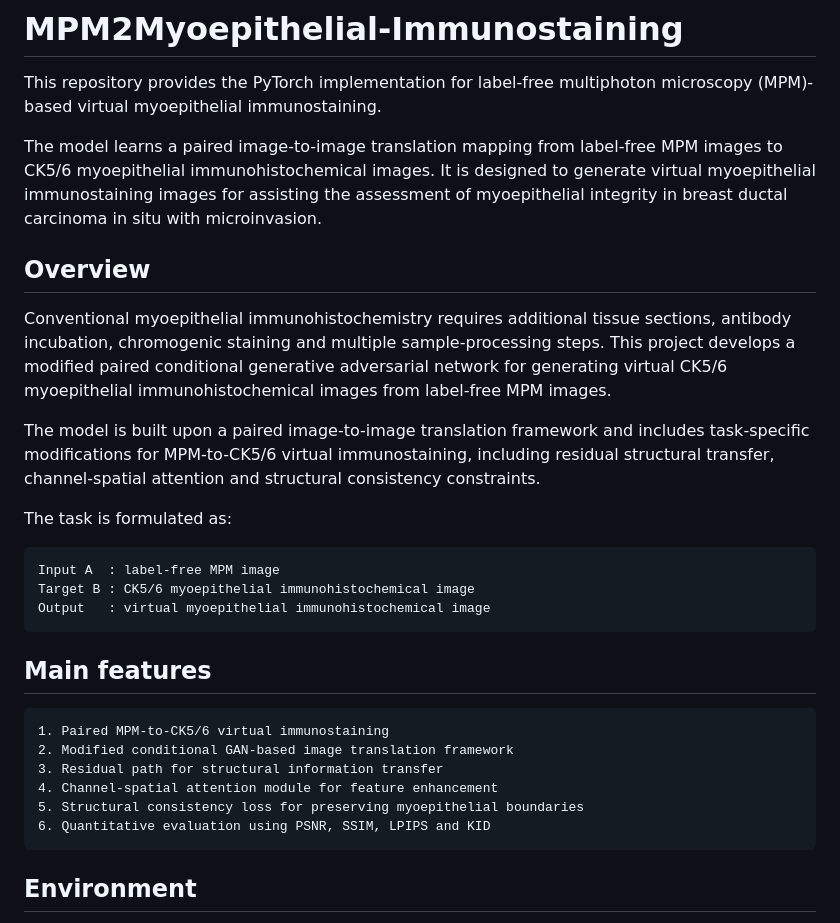
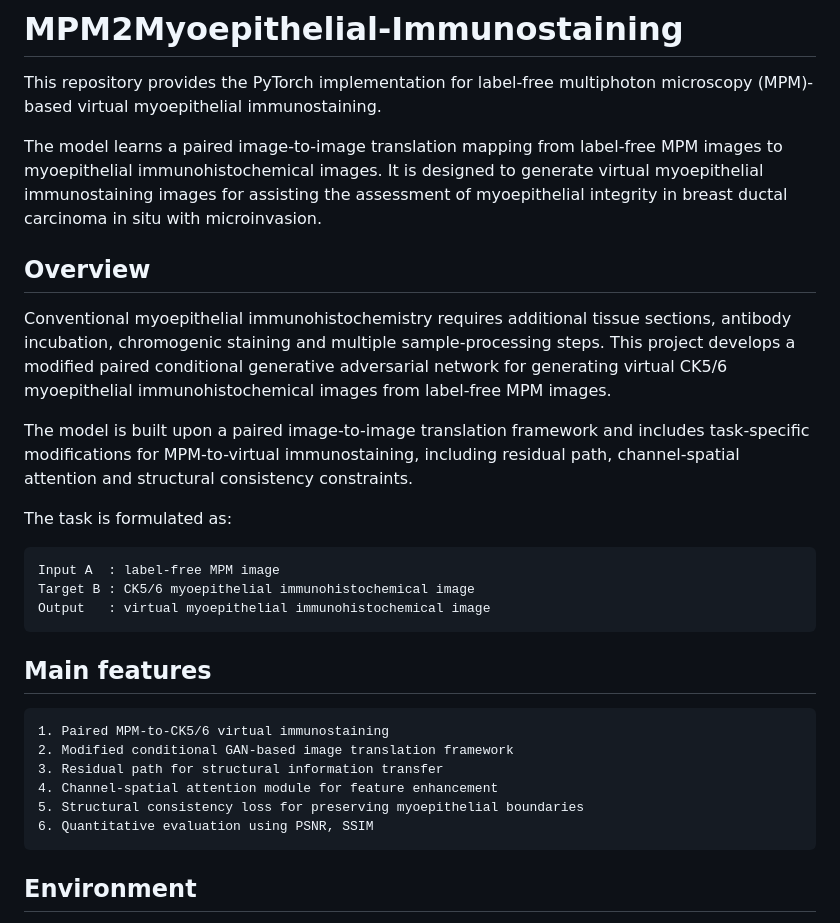
Before and after one commit to xiaoperfect/MPM2Myoepithelial-Immunostaining, a Markdown page: readme.md, the part around the change. GitHub-like rendering.

````diff
--- a/readme.md
+++ b/readme.md
@@ -2,13 +2,13 @@
 
 This repository provides the PyTorch implementation for label-free multiphoton microscopy (MPM)-based virtual myoepithelial immunostaining.
 
-The model learns a paired image-to-image translation mapping from label-free MPM images to CK5/6 myoepithelial immunohistochemical images. It is designed to generate virtual myoepithelial immunostaining images for assisting the assessment of myoepithelial integrity in breast ductal carcinoma in situ with microinvasion.
+The model learns a paired image-to-image translation mapping from label-free MPM images to myoepithelial immunohistochemical images. It is designed to generate virtual myoepithelial immunostaining images for assisting the assessment of myoepithelial integrity in breast ductal carcinoma in situ with microinvasion.
 
 ## Overview
 
 Conventional myoepithelial immunohistochemistry requires additional tissue sections, antibody incubation, chromogenic staining and multiple sample-processing steps. This project develops a modified paired conditional generative adversarial network for generating virtual CK5/6 myoepithelial immunohistochemical images from label-free MPM images.
 
-The model is built upon a paired image-to-image translation framework and includes task-specific modifications for MPM-to-CK5/6 virtual immunostaining, including residual structural transfer, channel-spatial attention and structural consistency constraints.
+The model is built upon a paired image-to-image translation framework and includes task-specific modifications for MPM-to-virtual immunostaining, including residual path, channel-spatial attention and structural consistency constraints.
 
 The task is formulated as:
 
@@ -26,7 +26,7 @@ Output   : virtual myoepithelial immunohistochemical image
 3. Residual path for structural information transfer
 4. Channel-spatial attention module for feature enhancement
 5. Structural consistency loss for preserving myoepithelial boundaries
-6. Quantitative evaluation using PSNR, SSIM, LPIPS and KID
+6. Quantitative evaluation using PSNR, SSIM
 ```
 
 ## Environment
````
